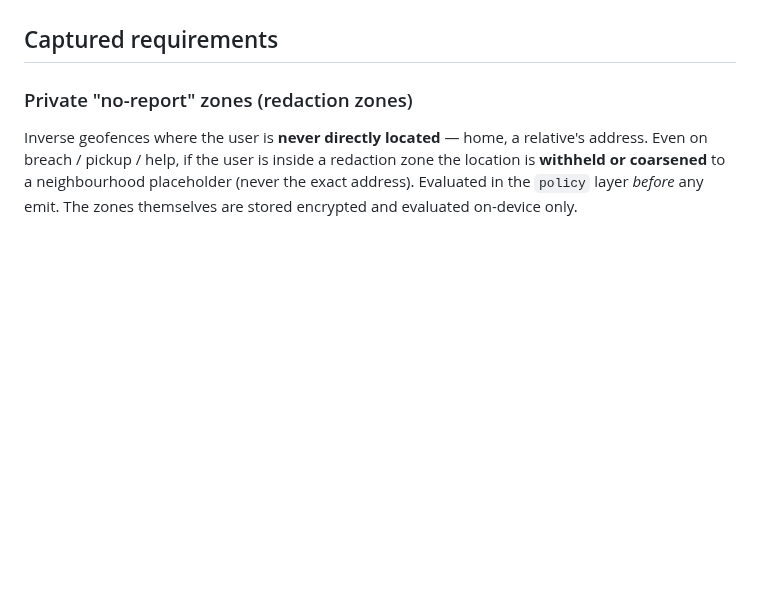
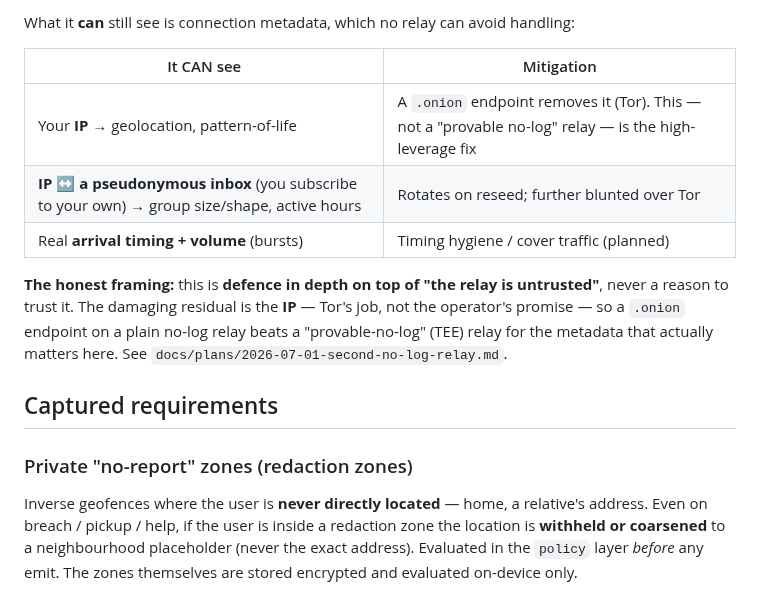
Before and after one commit to forgesworn/flock, a Markdown page: docs/PRIVACY.md, the part around one of its changes. GitHub-like rendering; blank space fills up the shorter version.

```diff
--- a/docs/PRIVACY.md
+++ b/docs/PRIVACY.md
@@ -39,3 +62,16 @@ This is the "uber privacy" stance: the relay is treated as a dumb, untrusted pip
+What it **can** still see is connection metadata, which no relay can avoid handling:
+
+| It CAN see | Mitigation |
+|---|---|
+| Your **IP** → geolocation, pattern-of-life | A `.onion` endpoint removes it (Tor). This — not a "provable no-log" relay — is the high-leverage fix |
+| **IP ↔ a pseudonymous inbox** (you subscribe to your own) → group size/shape, active hours | Rotates on reseed; further blunted over Tor |
+| Real **arrival timing + volume** (bursts) | Timing hygiene / cover traffic (planned) |
+
+**The honest framing:** this is **defence in depth on top of "the relay is untrusted"**,
+never a reason to trust it. The damaging residual is the **IP** — Tor's job, not the
+operator's promise — so a `.onion` endpoint on a plain no-log relay beats a
+"provable-no-log" (TEE) relay for the metadata that actually matters here. See
+`docs/plans/2026-07-01-second-no-log-relay.md`.
 
 ## Captured requirements
 
```
Also changed, not shown: other parts of docs/PRIVACY.md (+38 -13 lines).
